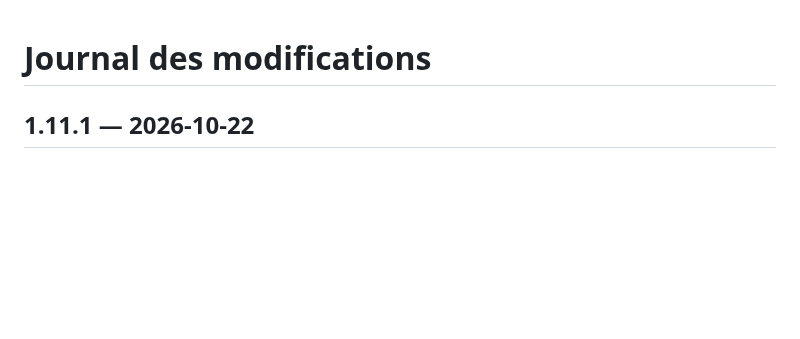
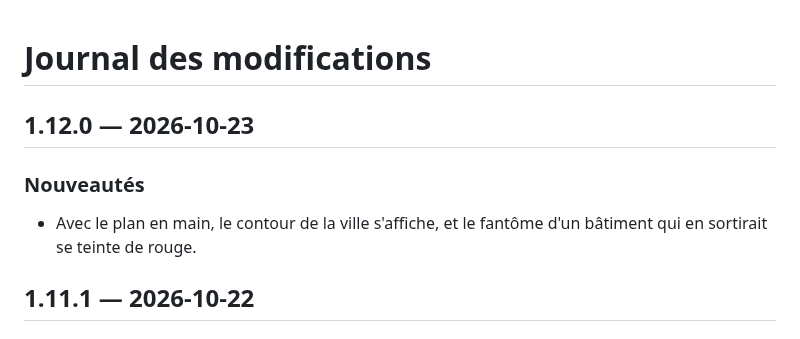
Before and after one commit to Ajustor/minecities, a Markdown page: CHANGELOG.fr.md, the part around the change. GitHub-like rendering; blank space fills up the shorter version.

Commit message:
docs: changelog v1.12.0

```diff
--- a/CHANGELOG.fr.md
+++ b/CHANGELOG.fr.md
@@ -1,5 +1,10 @@
 # Journal des modifications
 
+## 1.12.0 — 2026-10-23
+
+### Nouveautés
+
+- Avec le plan en main, le contour de la ville s'affiche, et le fantôme d'un bâtiment qui en sortirait se teinte de rouge.
 ## 1.11.1 — 2026-10-22
 
 ### Nouveautés
```
Also changed, not shown: CHANGELOG.md (+5 -0 lines).
